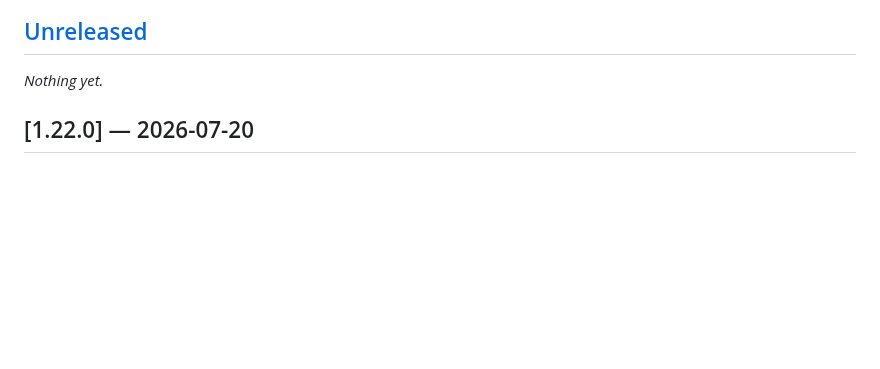
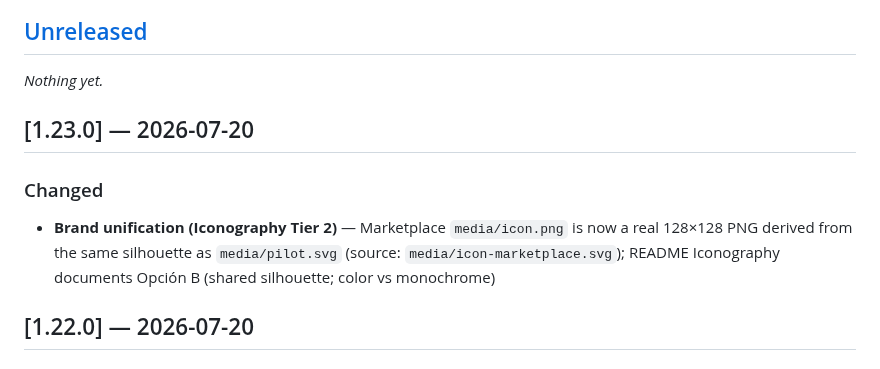
Before and after one commit to AngHelll/bdd-pilot, a Markdown page: CHANGELOG.md, the part around the change. Rendered like a GitHub page; blank space fills up the shorter version.

```diff
--- a/CHANGELOG.md
+++ b/CHANGELOG.md
@@ -7,6 +7,11 @@ Versioning: [Semver](https://semver.org/).
 ## [Unreleased]
 
 _Nothing yet._
+
+## [1.23.0] — 2026-07-20
+
+### Changed
+- **Brand unification (Iconography Tier 2)** — Marketplace `media/icon.png` is now a real 128×128 PNG derived from the same silhouette as `media/pilot.svg` (source: `media/icon-marketplace.svg`); README Iconography documents Opción B (shared silhouette; color vs monochrome)
 
 ## [1.22.0] — 2026-07-20
 
```
Also changed, not shown: README.md (+6 -4 lines), ROADMAP.md (+11 -3 lines), media/icon.png, 2 other files.
